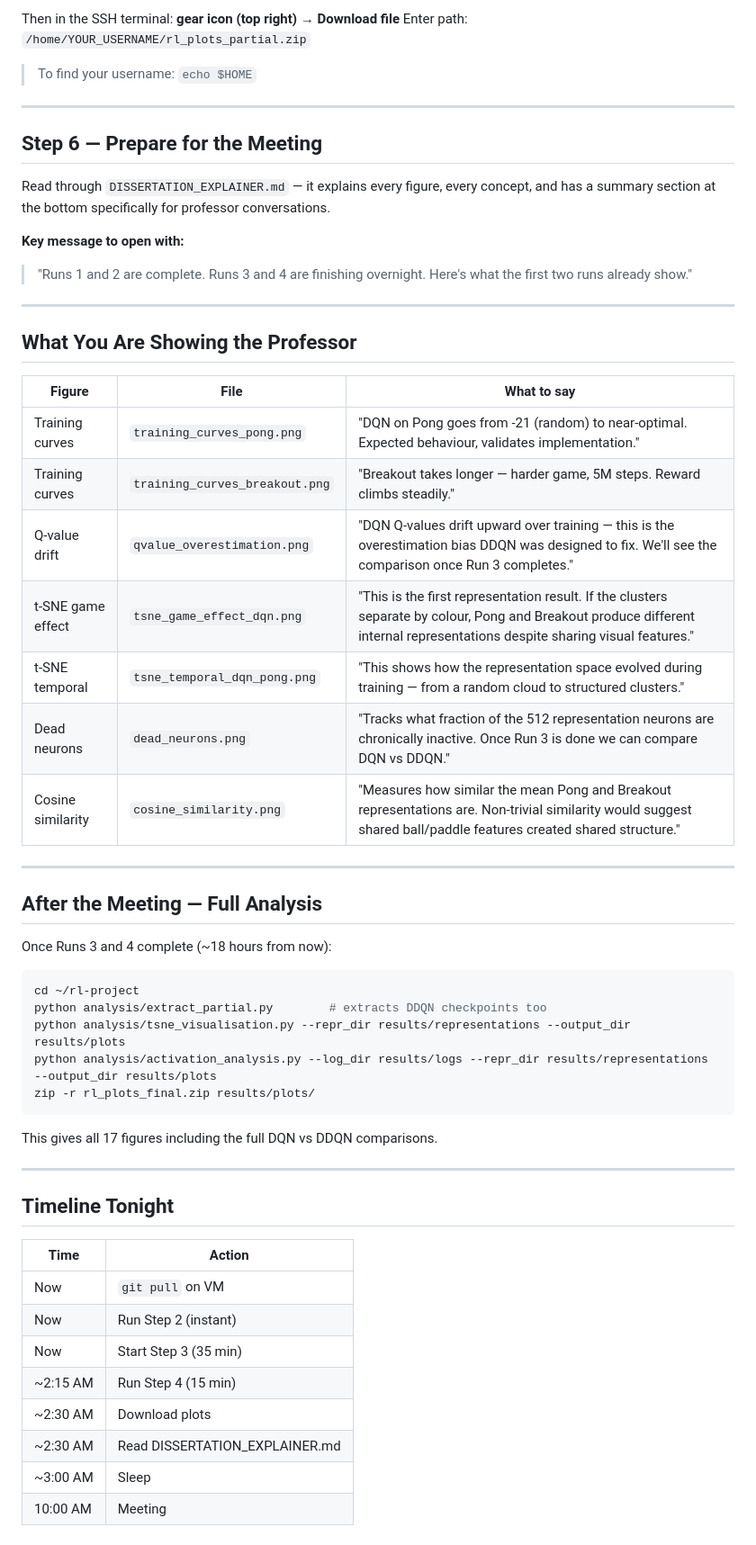
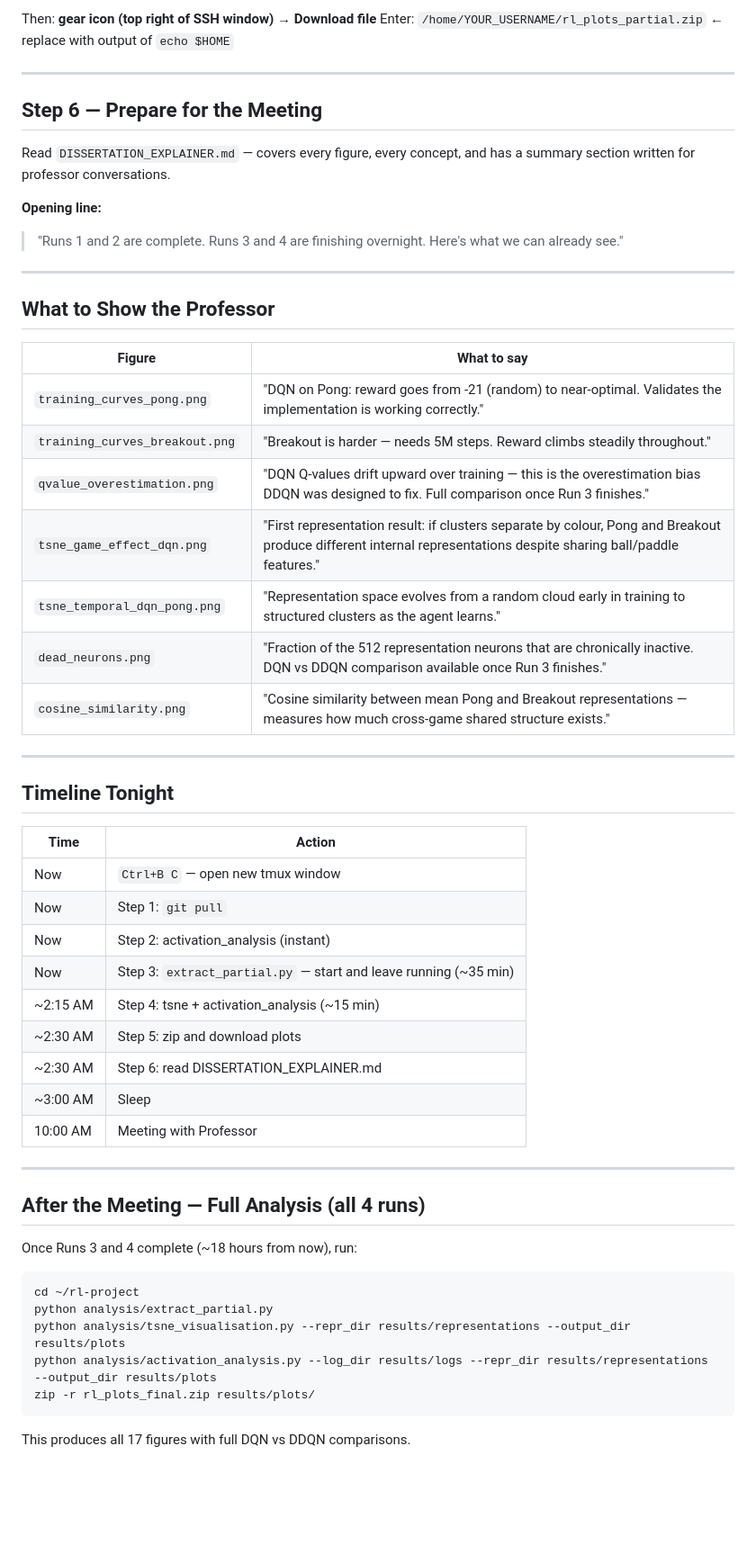
Before and after one commit to vinoltauro/rl-project, a Markdown page: TONIGHT_PLAN.md, the part around one of its changes. Shown at 90% size. Rendered like a GitHub page; blank space fills up the shorter version.

Commit message:
Update TONIGHT_PLAN with tmux instructions and all commands
Co-Authored-By: Claude Sonnet 4.6 <noreply@anthropic.com>

````diff
--- a/TONIGHT_PLAN.md
+++ b/TONIGHT_PLAN.md
@@ -94,48 +103,30 @@ zip -r rl_plots_partial.zip results/plots/
 ```
 
-Then in the SSH terminal: **gear icon (top right) → Download file**
-Enter path: `/home/YOUR_USERNAME/rl_plots_partial.zip`
-
-> To find your username: `echo $HOME`
+Then: **gear icon (top right of SSH window) → Download file**
+Enter: `/home/YOUR_USERNAME/rl_plots_partial.zip`  ← replace with output of `echo $HOME`
 
 ---
 
 ## Step 6 — Prepare for the Meeting
 
-Read through `DISSERTATION_EXPLAINER.md` — it explains every figure, every concept, and has a summary section at the bottom specifically for professor conversations.
+Read `DISSERTATION_EXPLAINER.md` — covers every figure, every concept, and has a summary section written for professor conversations.
 
-**Key message to open with:**
-> "Runs 1 and 2 are complete. Runs 3 and 4 are finishing overnight. Here's what the first two runs already show."
+**Opening line:**
+> "Runs 1 and 2 are complete. Runs 3 and 4 are finishing overnight. Here's what we can already see."
 
 ---
 
-## What You Are Showing the Professor
+## What to Show the Professor
 
-| Figure | File | What to say |
-|---|---|---|
-| Training curves | `training_curves_pong.png` | "DQN on Pong goes from -21 (random) to near-optimal. Expected behaviour, validates implementation." |
-| Training curves | `training_curves_breakout.png` | "Breakout takes longer — harder game, 5M steps. Reward climbs steadily." |
-| Q-value drift | `qvalue_overestimation.png` | "DQN Q-values drift upward over training — this is the overestimation bias DDQN was designed to fix. We'll see the comparison once Run 3 completes." |
-| t-SNE game effect | `tsne_game_effect_dqn.png` | "This is the first representation result. If the clusters separate by colour, Pong and Breakout produce different internal representations despite sharing visual features." |
-| t-SNE temporal | `tsne_temporal_dqn_pong.png` | "This shows how the representation space evolved during training — from a random cloud to structured clusters." |
-| Dead neurons | `dead_neurons.png` | "Tracks what fraction of the 512 representation neurons are chronically inactive. Once Run 3 is done we can compare DQN vs DDQN." |
-| Cosine similarity | `cosine_similarity.png` | "Measures how similar the mean Pong and Breakout representations are. Non-trivial similarity would suggest shared ball/paddle features created shared structure." |
-
----
-
-## After the Meeting — Full Analysis
-
-Once Runs 3 and 4 complete (~18 hours from now):
-
-```bash
-cd ~/rl-project
-python analysis/extract_partial.py        # extracts DDQN checkpoints too
-python analysis/tsne_visualisation.py --repr_dir results/representations --output_dir results/plots
-python analysis/activation_analysis.py --log_dir results/logs --repr_dir results/representations --output_dir results/plots
-zip -r rl_plots_final.zip results/plots/
-```
-
-This gives all 17 figures including the full DQN vs DDQN comparisons.
+| Figure | What to say |
+|---|---|
+| `training_curves_pong.png` | "DQN on Pong: reward goes from -21 (random) to near-optimal. Validates the implementation is working correctly." |
+| `training_curves_breakout.png` | "Breakout is harder — needs 5M steps. Reward climbs steadily throughout." |
+| `qvalue_overestimation.png` | "DQN Q-values drift upward over training — this is the overestimation bias DDQN was designed to fix. Full comparison once Run 3 finishes." |
+| `tsne_game_effect_dqn.png` | "First representation result: if clusters separate by colour, Pong and Breakout produce different internal representations despite sharing ball/paddle features." |
+| `tsne_temporal_dqn_pong.png` | "Representation space evolves from a random cloud early in training to structured clusters as the agent learns." |
+| `dead_neurons.png` | "Fraction of the 512 representation neurons that are chronically inactive. DQN vs DDQN comparison available once Run 3 finishes." |
+| `cosine_similarity.png` | "Cosine similarity between mean Pong and Breakout representations — measures how much cross-game shared structure exists." |
 
 ---
 
@@ -143,11 +134,28 @@ This gives all 17 figures including the full DQN vs DDQN comparisons.
 
 | Time | Action |
 |---|---|
-| Now | `git pull` on VM |
-| Now | Run Step 2 (instant) |
-| Now | Start Step 3 (35 min) |
-| ~2:15 AM | Run Step 4 (15 min) |
-| ~2:30 AM | Download plots |
-| ~2:30 AM | Read DISSERTATION_EXPLAINER.md |
+| Now | `Ctrl+B C` — open new tmux window |
+| Now | Step 1: `git pull` |
+| Now | Step 2: activation_analysis (instant) |
+| Now | Step 3: `extract_partial.py` — start and leave running (~35 min) |
+| ~2:15 AM | Step 4: tsne + activation_analysis (~15 min) |
+| ~2:30 AM | Step 5: zip and download plots |
+| ~2:30 AM | Step 6: read DISSERTATION_EXPLAINER.md |
 | ~3:00 AM | Sleep |
-| 10:00 AM | Meeting |
+| 10:00 AM | Meeting with Professor |
+
+---
+
+## After the Meeting — Full Analysis (all 4 runs)
+
+Once Runs 3 and 4 complete (~18 hours from now), run:
+
+```bash
+cd ~/rl-project
+python analysis/extract_partial.py
+python analysis/tsne_visualisation.py --repr_dir results/representations --output_dir results/plots
+python analysis/activation_analysis.py --log_dir results/logs --repr_dir results/representations --output_dir results/plots
+zip -r rl_plots_final.zip results/plots/
+```
+
+This produces all 17 figures with full DQN vs DDQN comparisons.
````
Also changed, not shown: other parts of TONIGHT_PLAN.md (+27 -18 lines).
